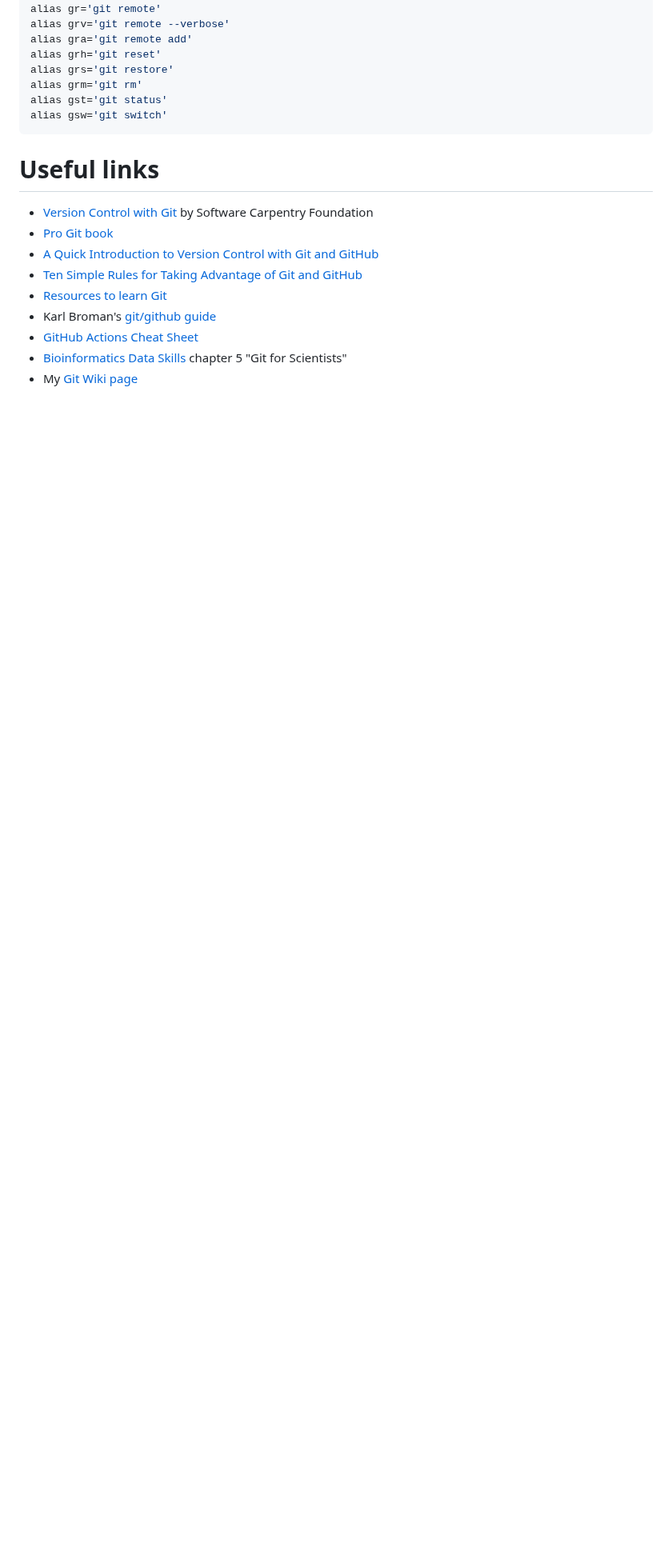
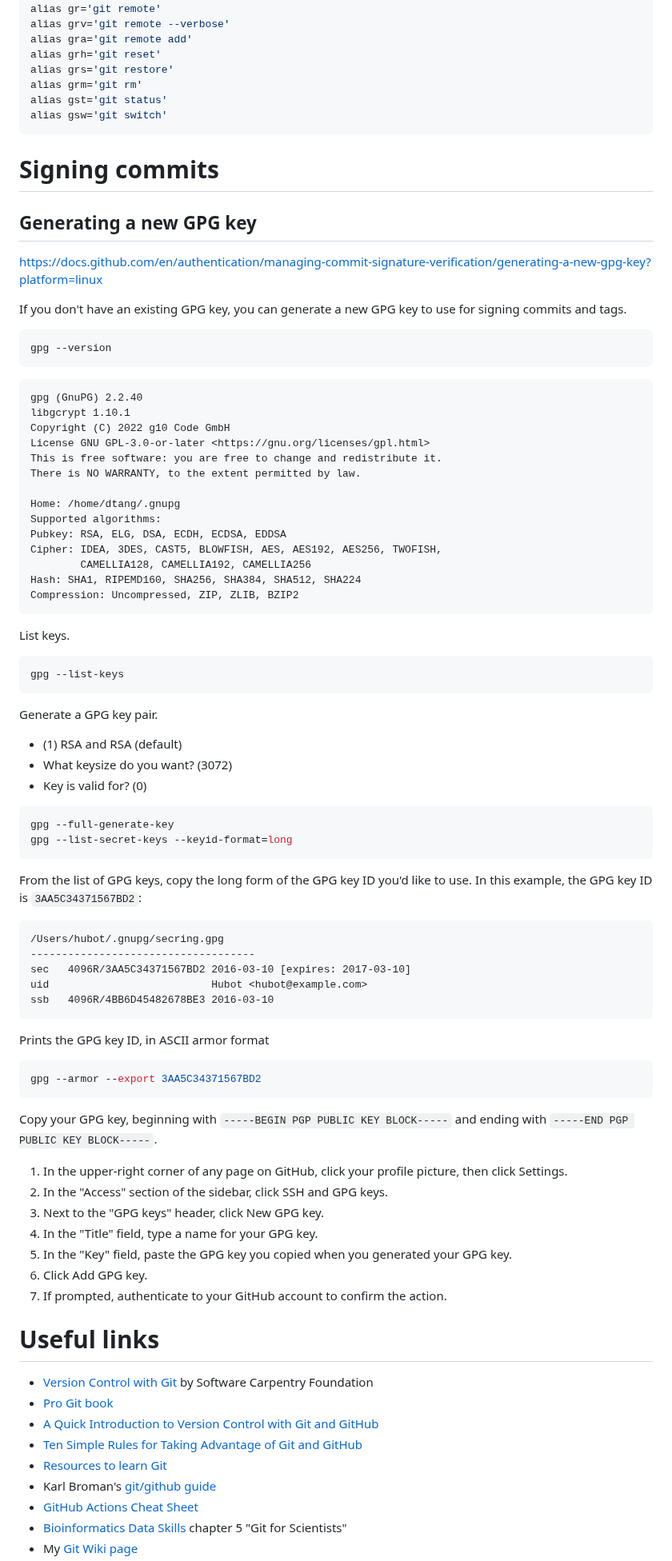
Before and after one commit to davetang/getting_started_with_git, a Markdown page: README.md, the part around one of its changes. Shown at 80% size. Drawn GitHub-style; blank space fills up the shorter version.

Commit message:
Generating a new GPG key

````diff
--- a/README.md
+++ b/README.md
@@ -1111,6 +1113,77 @@ alias gst='git status'
 alias gsw='git switch'
 ```
 
+# Signing commits
+
+## Generating a new GPG key
+
+<https://docs.github.com/en/authentication/managing-commit-signature-verification/generating-a-new-gpg-key?platform=linux>
+
+If you don't have an existing GPG key, you can generate a new GPG key to use for signing commits and tags.
+
+```console
+gpg --version
+```
+```
+gpg (GnuPG) 2.2.40
+libgcrypt 1.10.1
+Copyright (C) 2022 g10 Code GmbH
+License GNU GPL-3.0-or-later <https://gnu.org/licenses/gpl.html>
+This is free software: you are free to change and redistribute it.
+There is NO WARRANTY, to the extent permitted by law.
+
+Home: /home/dtang/.gnupg
+Supported algorithms:
+Pubkey: RSA, ELG, DSA, ECDH, ECDSA, EDDSA
+Cipher: IDEA, 3DES, CAST5, BLOWFISH, AES, AES192, AES256, TWOFISH,
+        CAMELLIA128, CAMELLIA192, CAMELLIA256
+Hash: SHA1, RIPEMD160, SHA256, SHA384, SHA512, SHA224
+Compression: Uncompressed, ZIP, ZLIB, BZIP2
+```
+
+List keys.
+
+```console
+gpg --list-keys
+```
+
+Generate a GPG key pair.
+
+* (1) RSA and RSA (default)
+* What keysize do you want? (3072)
+* Key is valid for? (0)
+
+```console
+gpg --full-generate-key
+gpg --list-secret-keys --keyid-format=long
+```
+
+From the list of GPG keys, copy the long form of the GPG key ID you'd like to use. In this example, the GPG key ID is `3AA5C34371567BD2`:
+
+```
+/Users/hubot/.gnupg/secring.gpg
+------------------------------------
+sec   4096R/3AA5C34371567BD2 2016-03-10 [expires: 2017-03-10]
+uid                          Hubot <hubot@example.com>
+ssb   4096R/4BB6D45482678BE3 2016-03-10
+```
+
+Prints the GPG key ID, in ASCII armor format
+
+```console
+gpg --armor --export 3AA5C34371567BD2
+```
+
+Copy your GPG key, beginning with `-----BEGIN PGP PUBLIC KEY BLOCK-----` and ending with `-----END PGP PUBLIC KEY BLOCK-----`.
+
+1. In the upper-right corner of any page on GitHub, click your profile picture, then click Settings.
+2. In the "Access" section of the sidebar, click SSH and GPG keys.
+3. Next to the "GPG keys" header, click New GPG key.
+4. In the "Title" field, type a name for your GPG key.
+5. In the "Key" field, paste the GPG key you copied when you generated your GPG key.
+6. Click Add GPG key.
+7. If prompted, authenticate to your GitHub account to confirm the action.
+
 # Useful links
 
 * [Version Control with Git](https://swcarpentry.github.io/git-novice/) by Software Carpentry Foundation
````
Also changed, not shown: other parts of README.md (+2 -0 lines).
